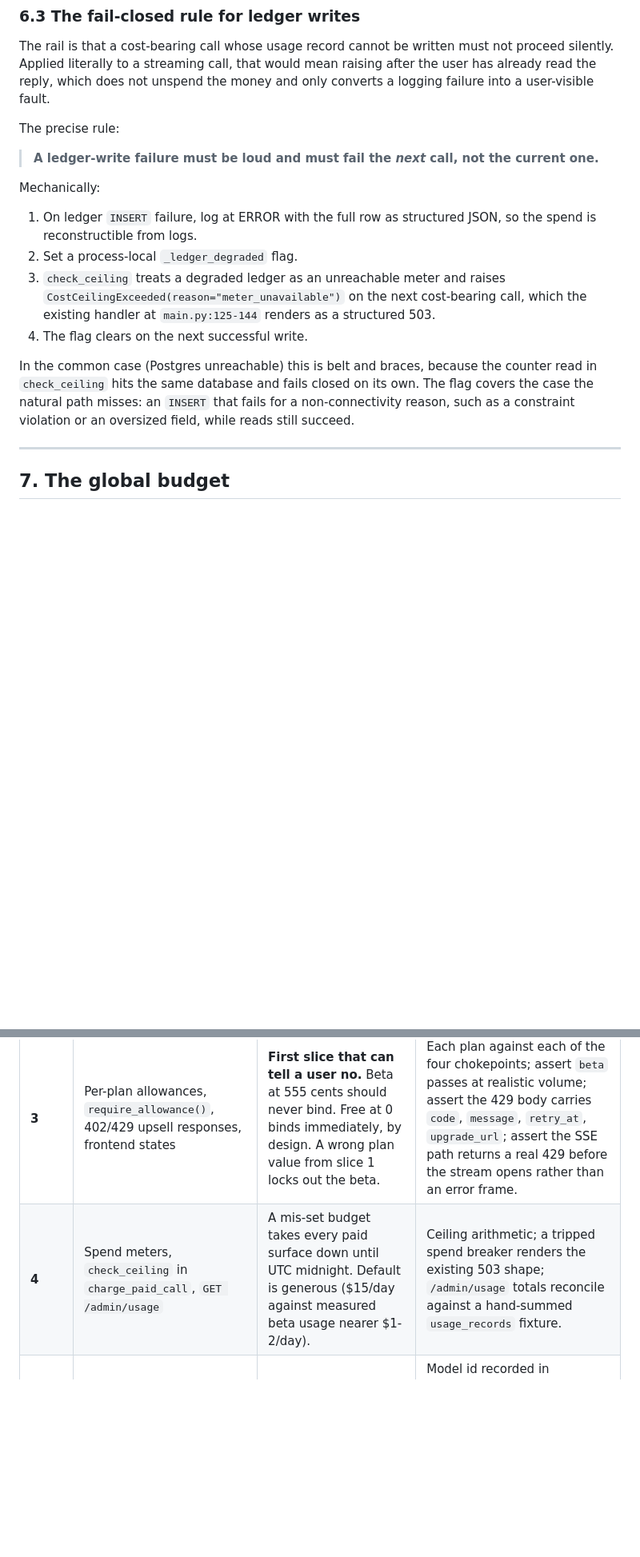
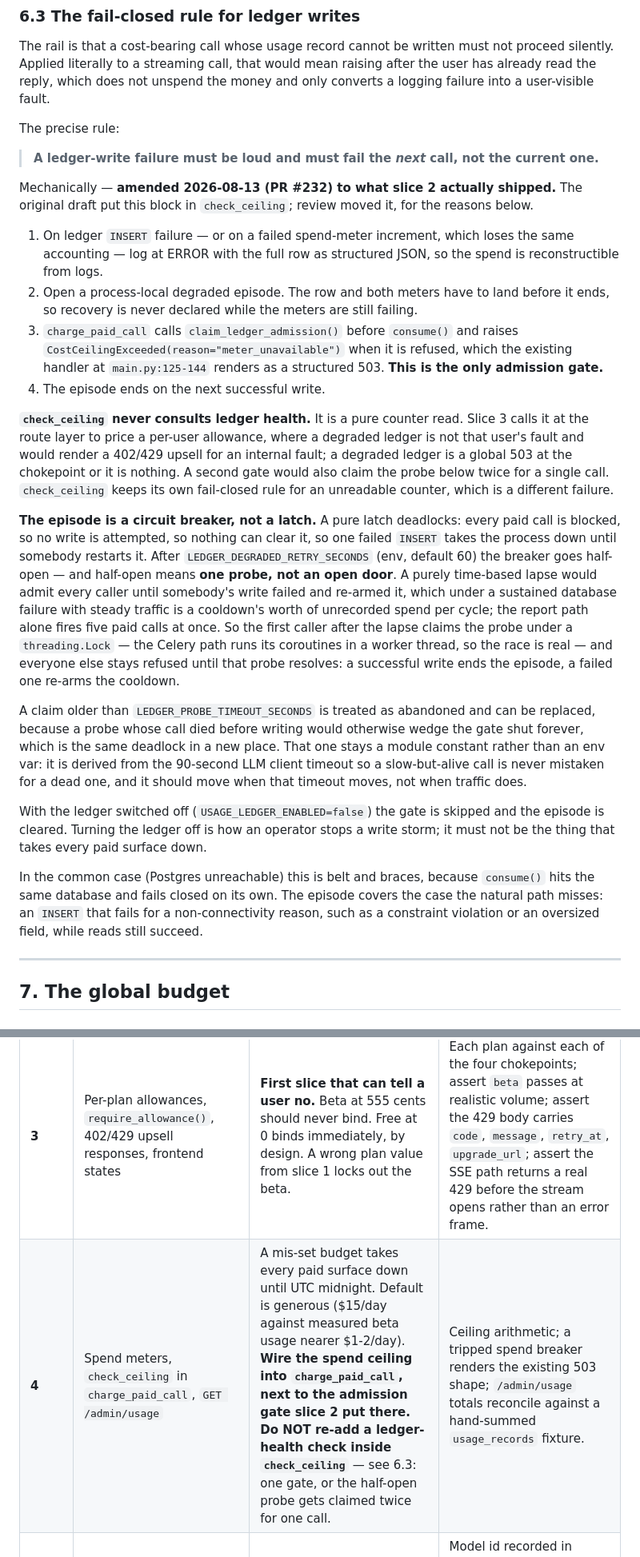
Before and after one commit to realsammyt/Alchymine, a Markdown page: docs/plans/2026-08-13-unit-economics.md, 2 parts joined by grey strips. Shown at 80% size. Rendered like a GitHub page; blank space fills up the shorter version.

Commit message:
docs: amend the ledger fail-closed design to what slice 2 shipped
Two places, so slices 3-5 build from current semantics rather than from the
draft the review corrected.

Section 6.3 described the block living in check_ceiling. It does not. The
gate is claim_ledger_admission() at charge_paid_call, and check_ceiling is
a pure counter read that never consults ledger health — a degraded ledger
is a global 503 at the chokepoint or it is nothing, because rendering it as
a per-user 402/429 would blame a user for an internal fault, and a second
gate would claim the half-open probe twice for a single call. The section
now also carries the circuit-breaker semantics that replaced the original
flag: a cooldown (env LEDGER_DEGRADED_RETRY_SECONDS, default 60), a
single-probe half-open window claimed under a lock, an abandoned-probe
timeout, and the kill-switch escape hatch.

The slice-4 row in section 9 now says outright: wire the spend ceiling into
charge_paid_call, do not re-add a ledger-health check inside check_ceiling.
That is the one instruction most likely to be lost between sessions, and
the cost of losing it is a gate that blocks the call it just admitted.

Co-Authored-By: Claude Fable 5 <noreply@anthropic.com>

```diff
--- a/docs/plans/2026-08-13-unit-economics.md
+++ b/docs/plans/2026-08-13-unit-economics.md
@@ -414,13 +414,22 @@ The precise rule:
 
 > **A ledger-write failure must be loud and must fail the *next* call, not the current one.**
 
-Mechanically:
-1. On ledger `INSERT` failure, log at ERROR with the full row as structured JSON, so the spend is reconstructible from logs.
-2. Set a process-local `_ledger_degraded` flag.
-3. `check_ceiling` treats a degraded ledger as an unreachable meter and raises `CostCeilingExceeded(reason="meter_unavailable")` on the next cost-bearing call, which the existing handler at `main.py:125-144` renders as a structured 503.
-4. The flag clears on the next successful write.
+Mechanically — **amended 2026-08-13 (PR #232) to what slice 2 actually shipped.** The original draft put this block in `check_ceiling`; review moved it, for the reasons below.
 
-In the common case (Postgres unreachable) this is belt and braces, because the counter read in `check_ceiling` hits the same database and fails closed on its own. The flag covers the case the natural path misses: an `INSERT` that fails for a non-connectivity reason, such as a constraint violation or an oversized field, while reads still succeed.
+1. On ledger `INSERT` failure — or on a failed spend-meter increment, which loses the same accounting — log at ERROR with the full row as structured JSON, so the spend is reconstructible from logs.
+2. Open a process-local degraded episode. The row and both meters have to land before it ends, so recovery is never declared while the meters are still failing.
+3. `charge_paid_call` calls `claim_ledger_admission()` before `consume()` and raises `CostCeilingExceeded(reason="meter_unavailable")` when it is refused, which the existing handler at `main.py:125-144` renders as a structured 503. **This is the only admission gate.**
+4. The episode ends on the next successful write.
+
+**`check_ceiling` never consults ledger health.** It is a pure counter read. Slice 3 calls it at the route layer to price a per-user allowance, where a degraded ledger is not that user's fault and would render a 402/429 upsell for an internal fault; a degraded ledger is a global 503 at the chokepoint or it is nothing. A second gate would also claim the probe below twice for a single call. `check_ceiling` keeps its own fail-closed rule for an unreadable counter, which is a different failure.
+
+**The episode is a circuit breaker, not a latch.** A pure latch deadlocks: every paid call is blocked, so no write is attempted, so nothing can clear it, so one failed `INSERT` takes the process down until somebody restarts it. After `LEDGER_DEGRADED_RETRY_SECONDS` (env, default 60) the breaker goes half-open — and half-open means **one probe, not an open door**. A purely time-based lapse would admit every caller until somebody's write failed and re-armed it, which under a sustained database failure with steady traffic is a cooldown's worth of unrecorded spend per cycle; the report path alone fires five paid calls at once. So the first caller after the lapse claims the probe under a `threading.Lock` — the Celery path runs its coroutines in a worker thread, so the race is real — and everyone else stays refused until that probe resolves: a successful write ends the episode, a failed one re-arms the cooldown.
+
+A claim older than `LEDGER_PROBE_TIMEOUT_SECONDS` is treated as abandoned and can be replaced, because a probe whose call died before writing would otherwise wedge the gate shut forever, which is the same deadlock in a new place. That one stays a module constant rather than an env var: it is derived from the 90-second LLM client timeout so a slow-but-alive call is never mistaken for a dead one, and it should move when that timeout moves, not when traffic does.
+
+With the ledger switched off (`USAGE_LEDGER_ENABLED=false`) the gate is skipped and the episode is cleared. Turning the ledger off is how an operator stops a write storm; it must not be the thing that takes every paid surface down.
+
+In the common case (Postgres unreachable) this is belt and braces, because `consume()` hits the same database and fails closed on its own. The episode covers the case the natural path misses: an `INSERT` that fails for a non-connectivity reason, such as a constraint violation or an oversized field, while reads still succeed.
 
 ---
 
@@ -574,7 +583,7 @@ Report narratives are out of scope for caching. Their system prompts are per-sys
 | **1** | Migration 0017, `Account`, `get_current_account()` | The migration itself. Every column is nullable or defaulted, so no rewrite and no lock that matters. The `UPDATE users SET plan='beta'` is the risky line: if it does not run, every beta account lands on the free allowance and slice 3 locks them all out. | Alembic up and down against a copy of production. Assert every pre-existing row is `plan='beta'`, a fresh insert is `plan='free'`, and `get_current_account` matches `get_current_admin`'s 401/403 behaviour on a disabled account. |
 | **2** | `usage_records`, `ledger.record_usage()`, contextvars, `_run_async` context fix, SSE `get_final_message()` | One extra DB write per paid call on the same pool (single-digit ms). A bug in the `finally` could break narrative generation or truncate a chat stream. | Ledger row written for stream, non-stream and Gemini paths; five rows with one `user_id` after the `narrative.py:348` gather; a row with `estimated=True` on simulated disconnect; attribution survives eager-mode Celery. |
 | **3** | Per-plan allowances, `require_allowance()`, 402/429 upsell responses, frontend states | **First slice that can tell a user no.** Beta at 555 cents should never bind. Free at 0 binds immediately, by design. A wrong plan value from slice 1 locks out the beta. | Each plan against each of the four chokepoints; assert `beta` passes at realistic volume; assert the 429 body carries `code`, `message`, `retry_at`, `upgrade_url`; assert the SSE path returns a real 429 before the stream opens rather than an error frame. |
-| **4** | Spend meters, `check_ceiling` in `charge_paid_call`, `GET /admin/usage` | A mis-set budget takes every paid surface down until UTC midnight. Default is generous ($15/day against measured beta usage nearer $1-2/day). | Ceiling arithmetic; a tripped spend breaker renders the existing 503 shape; `/admin/usage` totals reconcile against a hand-summed `usage_records` fixture. |
+| **4** | Spend meters, `check_ceiling` in `charge_paid_call`, `GET /admin/usage` | A mis-set budget takes every paid surface down until UTC midnight. Default is generous ($15/day against measured beta usage nearer $1-2/day). **Wire the spend ceiling into `charge_paid_call`, next to the admission gate slice 2 put there. Do NOT re-add a ledger-health check inside `check_ceiling`** — see 6.3: one gate, or the half-open probe gets claimed twice for one call. | Ceiling arithmetic; a tripped spend breaker renders the existing 503 shape; `/admin/usage` totals reconcile against a hand-summed `usage_records` fixture. |
 | **5** | Haiku chat routing, prompt cache breakpoint | Reply quality on the most-touched surface. Reversible by env plus restart. | Model id recorded in `usage_records` equals `llm_chat_model`; report narratives still record Sonnet; cache tokens appear or the criterion in 8.2 fails and the flag goes off. |
 
 ### The four product chokepoints and how each is gated
```
